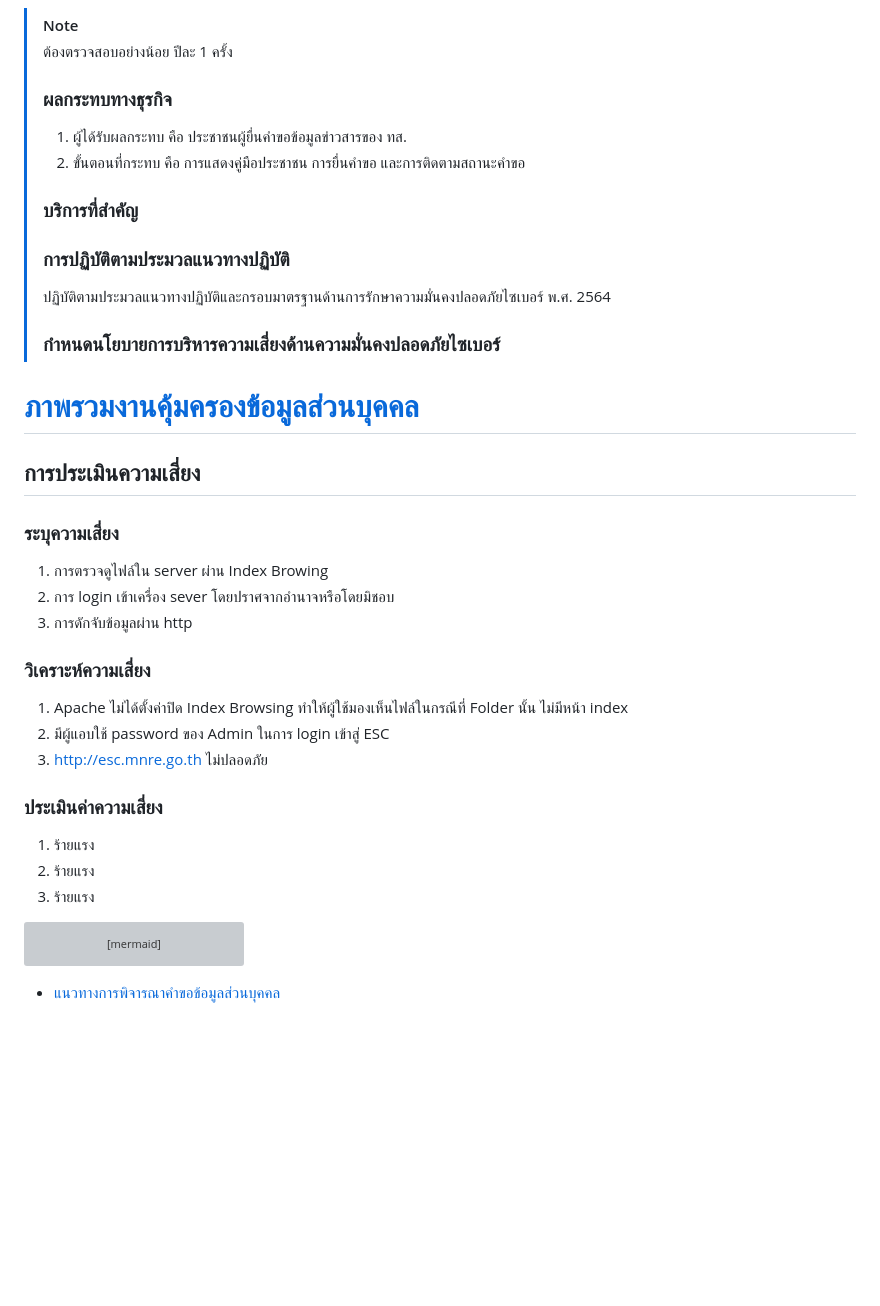
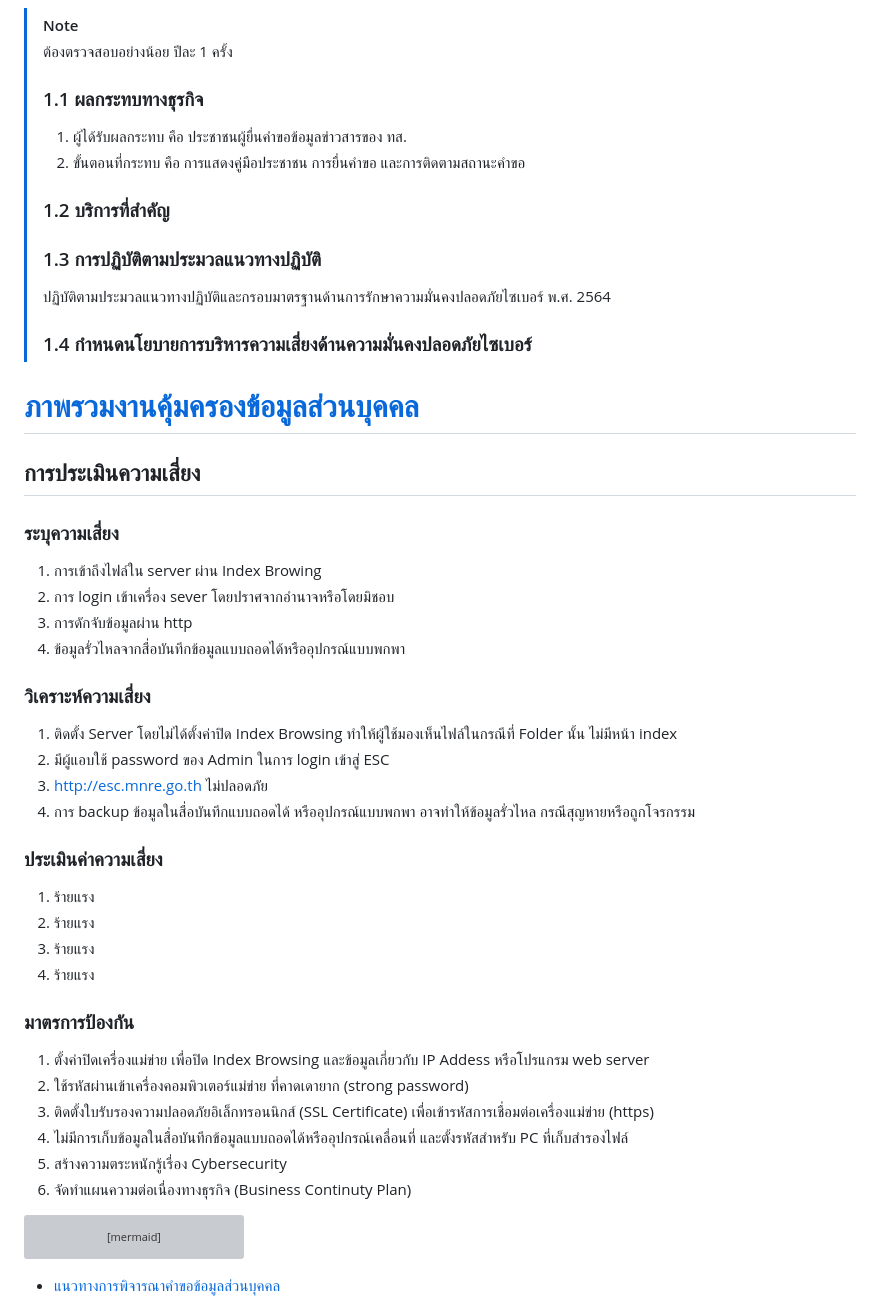
Before and after one commit to Kietpawpan/pdpa, a Markdown page: README.md, the part around the change. Drawn GitHub-style; blank space fills up the shorter version; grey boxes are pictures that could not be loaded.

````diff
--- a/README.md
+++ b/README.md
@@ -40,32 +40,44 @@ end
 ```
 > [!Note]
 > ต้องตรวจสอบอย่างน้อย ปีละ 1 ครั้ง
-> ### ผลกระทบทางธุรกิจ
+> ### 1.1 ผลกระทบทางธุรกิจ
 > 1. ผู้ได้รับผลกระทบ คือ ประชาชนผู้ยื่นคำขอข้อมูลข่าวสารของ ทส.
 > 2. ขั้นตอนที่กระทบ คือ การแสดงคู่มือประชาชน การยื่นคำขอ และการติดตามสถานะคำขอ
 >
-> ### บริการที่สำคัญ
-> ### การปฏิบัติตามประมวลแนวทางปฏิบัติ
+> ### 1.2 บริการที่สำคัญ
+> ### 1.3 การปฏิบัติตามประมวลแนวทางปฏิบัติ
 > ปฏิบัติตามประมวลแนวทางปฏิบัติและกรอบมาตรฐานด้านการรักษาความมั่นคงปลอดภัยไซเบอร์ พ.ศ. 2564
-> ### กำหนดนโยบายการบริหารความเสี่ยงด้านความมั่นคงปลอดภัยไซเบอร์
+> ### 1.4 กำหนดนโยบายการบริหารความเสี่ยงด้านความมั่นคงปลอดภัยไซเบอร์
 
 # [ภาพรวมงานคุ้มครองข้อมูลส่วนบุคคล](https://kietpawpan.github.io/pdpa/tasks.html)
 
 ## การประเมินความเสี่ยง
 ### ระบุความเสี่ยง
-1. การตรวจดูไฟล์ใน server ผ่าน Index Browing
+1. การเข้าถึงไฟล์ใน server ผ่าน Index Browing
 2. การ login เข้าเครื่อง sever โดยปราศจากอำนาจหรือโดยมิชอบ
 3. การดักจับข้อมูลผ่าน http
+4. ข้อมูลรั่วไหลจากสื่อบันทึกข้อมูลแบบถอดได้หรืออุปกรณ์แบบพกพา
+
 
 ### วิเคราะห์ความเสี่ยง
-1. Apache ไม่ได้ตั้งค่าปิด Index Browsing ทำให้ผู้ใช้มองเห็นไฟล์ในกรณีที่ Folder นั้น ไม่มีหน้า index
+1. ติดตั้ง Server โดยไม่ได้ตั้งค่าปิด Index Browsing ทำให้ผู้ใช้มองเห็นไฟล์ในกรณีที่ Folder นั้น ไม่มีหน้า index
 2. มีผู้แอบใช้ password ของ Admin ในการ login เข้าสู่ ESC
 3. http://esc.mnre.go.th ไม่ปลอดภัย
+4. การ backup ข้อมูลในสื่อบันทึกแบบถอดได้ หรืออุปกรณ์แบบพกพา อาจทำให้ข้อมูลรั่วไหล กรณีสุญหายหรือถูกโจรกรรม
 
 ### ประเมินค่าความเสี่ยง
 1. ร้ายแรง
 2. ร้ายแรง
 3. ร้ายแรง
+4. ร้ายแรง
+
+### มาตรการป้องกัน
+1. ตั้งค่าปิดเครื่องแม่ข่าย เพื่อปิด Index Browsing และข้อมูลเกี่ยวกับ IP Addess หรือโปรแกรม web server
+2. ใช้รหัสผ่านเข้าเครื่องคอมพิวเตอร์แม่ข่าย ที่คาดเดายาก (strong password)
+3. ติดตั้งใบรับรองความปลอดภัยอิเล็กทรอนนิกส์ (SSL Certificate) เพื่อเข้ารหัสการเชื่อมต่อเครื่องแม่ข่าย (https)
+4. ไม่มีการเก็บข้อมูลในสื่อบันทึกข้อมูลแบบถอดได้หรืออุปกรณ์เคลื่อนที่ และตั้งรหัสสำหรับ PC ที่เก็บสำรองไฟล์
+5. สร้างความตระหนักรู้เรื่อง Cybersecurity
+6. จัดทำแผนความต่อเนื่องทางธุรกิจ (Business Continuty Plan)
 
 ```mermaid
 sequenceDiagram
````
